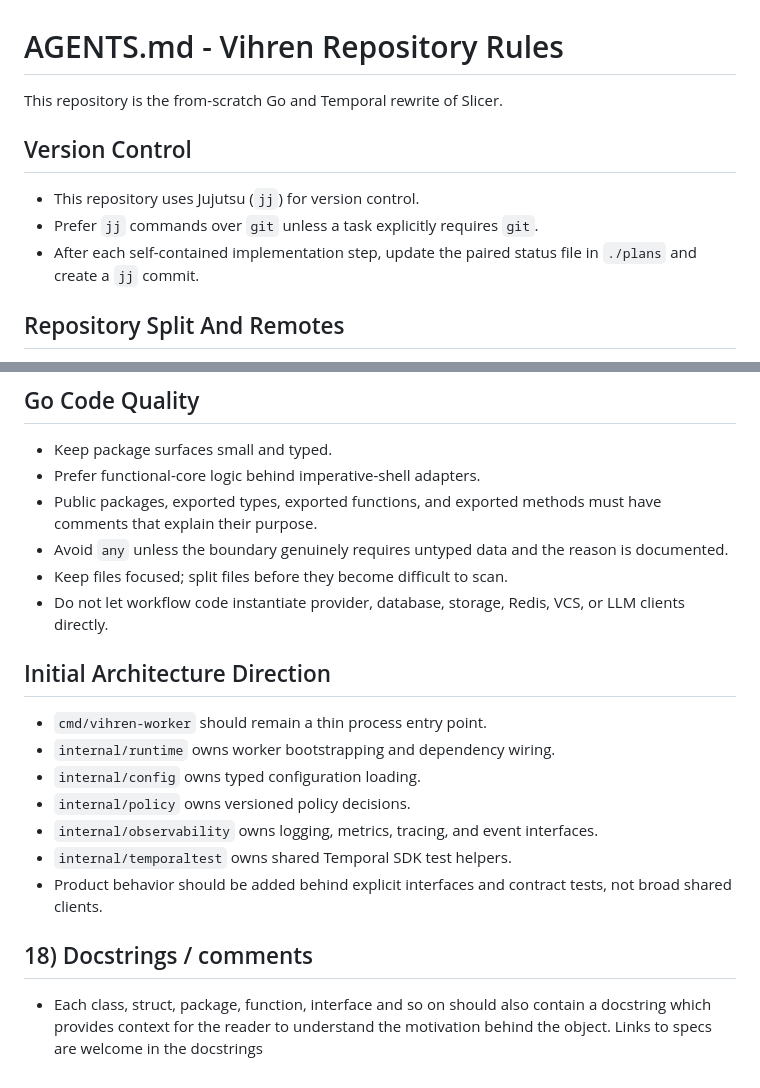
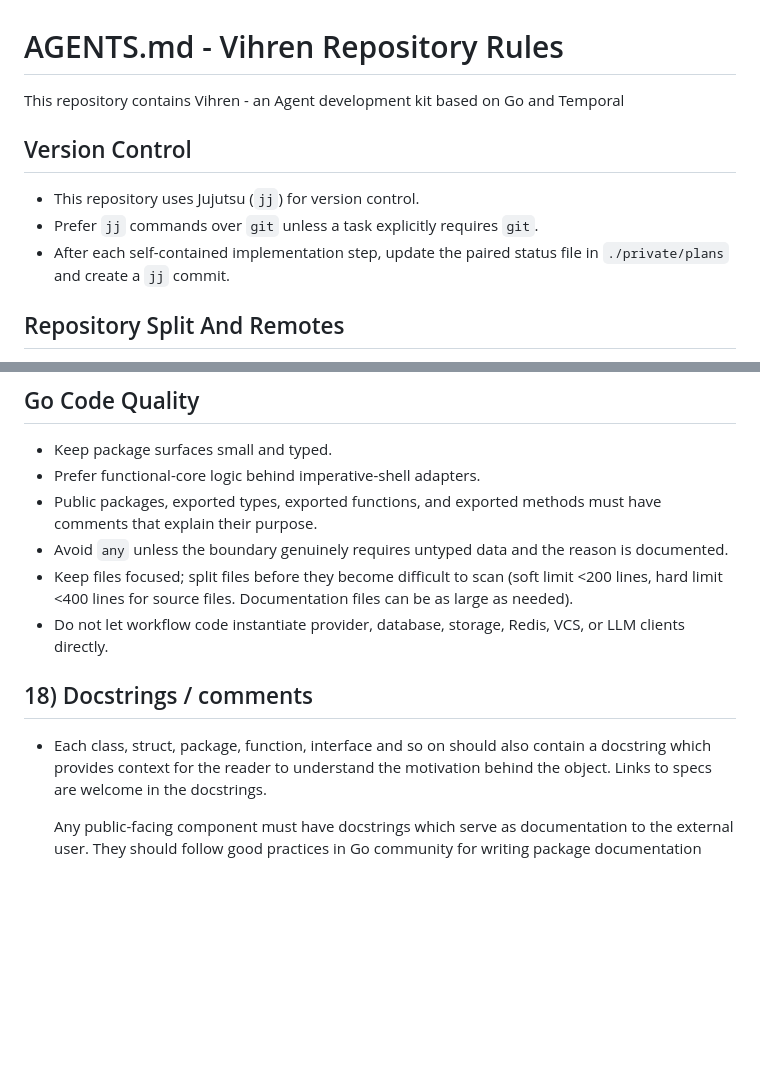
Before and after one commit to vihren-dev/vihren, a Markdown page: AGENTS.md, 2 parts joined by grey strips. GitHub-like rendering; blank space fills up the shorter version.

```diff
--- a/AGENTS.md
+++ b/AGENTS.md
@@ -1,13 +1,13 @@
 # AGENTS.md - Vihren Repository Rules
 
-This repository is the from-scratch Go and Temporal rewrite of Slicer.
+This repository contains Vihren - an Agent development kit based on Go and Temporal
 
 ## Version Control
 
 - This repository uses Jujutsu (`jj`) for version control.
 - Prefer `jj` commands over `git` unless a task explicitly requires `git`.
 - After each self-contained implementation step, update the paired status file
-  in `./plans` and create a `jj` commit.
+  in `./private/plans` and create a `jj` commit.
 
 ## Repository Split And Remotes
 
@@ -114,24 +77,19 @@ pushing a release.
   have comments that explain their purpose.
 - Avoid `any` unless the boundary genuinely requires untyped data and the reason
   is documented.
-- Keep files focused; split files before they become difficult to scan.
+- Keep files focused; split files before they become difficult to scan
+  (soft limit <200 lines, hard limit <400 lines for source
+  files. Documentation files can be as large as needed).
 - Do not let workflow code instantiate provider, database, storage, Redis, VCS,
   or LLM clients directly.
-
-## Initial Architecture Direction
-
-- `cmd/vihren-worker` should remain a thin process entry point.
-- `internal/runtime` owns worker bootstrapping and dependency wiring.
-- `internal/config` owns typed configuration loading.
-- `internal/policy` owns versioned policy decisions.
-- `internal/observability` owns logging, metrics, tracing, and event interfaces.
-- `internal/temporaltest` owns shared Temporal SDK test helpers.
-- Product behavior should be added behind explicit interfaces and contract
-  tests, not broad shared clients.
 
 ## 18) Docstrings / comments
 
 - Each class, struct, package, function, interface and so on should
   also contain a docstring which provides context for the reader to
   understand the motivation behind the object. Links to specs are
-  welcome in the docstrings
+  welcome in the docstrings.
+
+  Any public-facing component must have docstrings which serve as
+  documentation to the external user. They should follow good
+  practices in Go community for writing package documentation
```
Also changed, not shown: other parts of AGENTS.md (+19 -56 lines).
